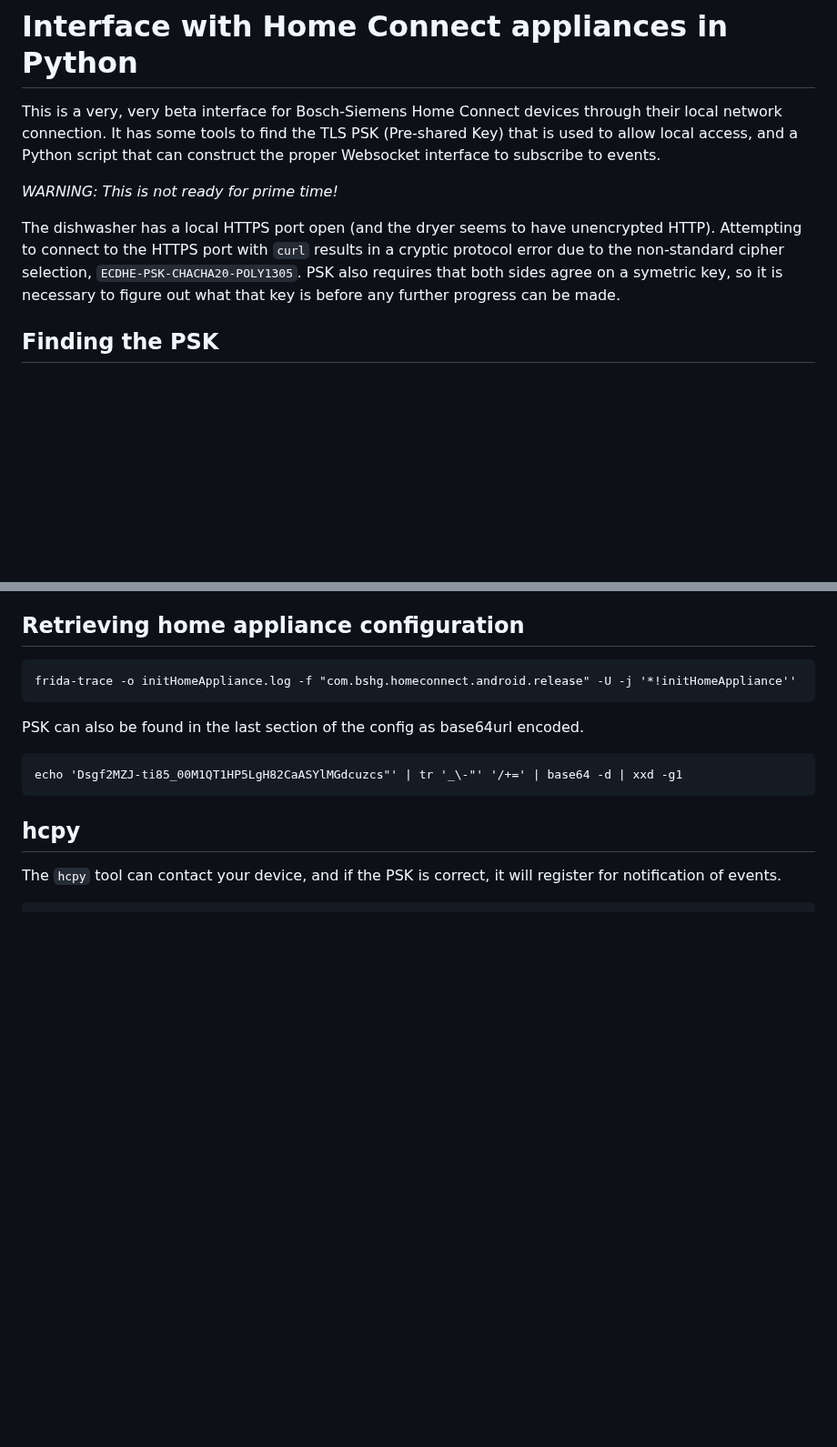
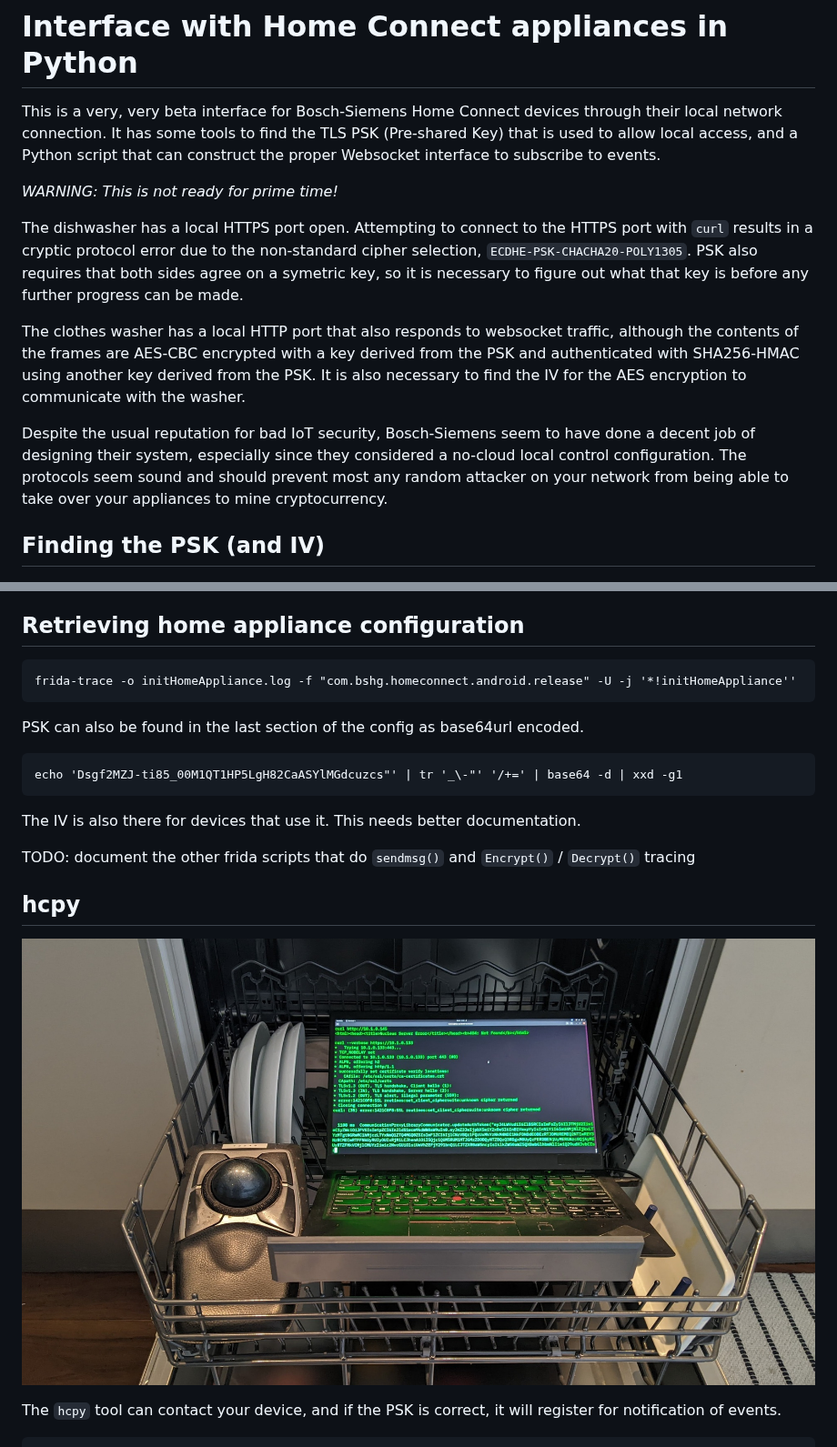
Before and after one commit to osresearch/hcpy, a Markdown page: README.md, 2 parts joined by grey strips. Shown at 91% size. Drawn GitHub-style; pictures changed too: images/laptop.jpg (added); blank space fills up the shorter version.

Commit message:
more docs on http interface

````diff
--- a/README.md
+++ b/README.md
@@ -10,16 +10,27 @@ interface to subscribe to events.
 
 *WARNING: This is not ready for prime time!*
 
-The dishwasher has a local HTTPS port open (and the dryer
-seems to have unencrypted HTTP).  Attempting to connect to
+The dishwasher has a local HTTPS port open.  Attempting to connect to
 the HTTPS port with `curl` results in a cryptic protocol error
 due to the non-standard cipher selection, `ECDHE-PSK-CHACHA20-POLY1305`.
 PSK also requires that both sides agree on a symetric key,
 so it is necessary to figure out what that key is before any
 further progress can be made.
 
+The clothes washer has a local HTTP port that also responds to websocket
+traffic, although the contents of the frames are AES-CBC encrypted with a key
+derived from the PSK and authenticated with SHA256-HMAC using another
+key derived from the PSK.  It is also necessary to find the IV for the AES
+encryption to communicate with the washer.
 
-## Finding the PSK
+Despite the usual reputation for bad IoT security, Bosch-Siemens seem to
+have done a decent job of designing their system, especially since they
+considered a no-cloud local control configuration.  The protocols seem
+sound and should prevent most any random attacker on your network from
+being able to take over your appliances to mine cryptocurrency.
+
+
+## Finding the PSK (and IV)
 
 ![application setup screen](images/network-setup.jpg)
 
@@ -72,9 +83,15 @@ PSK can also be found in the last section of the config as base64url encoded.
 echo 'Dsgf2MZJ-ti85_00M1QT1HP5LgH82CaASYlMGdcuzcs"' | tr '_\-"' '/+=' | base64 -d | xxd -g1
 ```
 
+The IV is also there for devices that use it.  This needs better documentation.
+
+TODO: document the other frida scripts that do `sendmsg()` and `Encrypt()` / `Decrypt()` tracing
+
 
 
 ## hcpy
+
+![laptop in a dishwasher](images/laptop.jpg)
 
 The `hcpy` tool can contact your device, and if the PSK is correct, it will
 register for notification of events.
````
